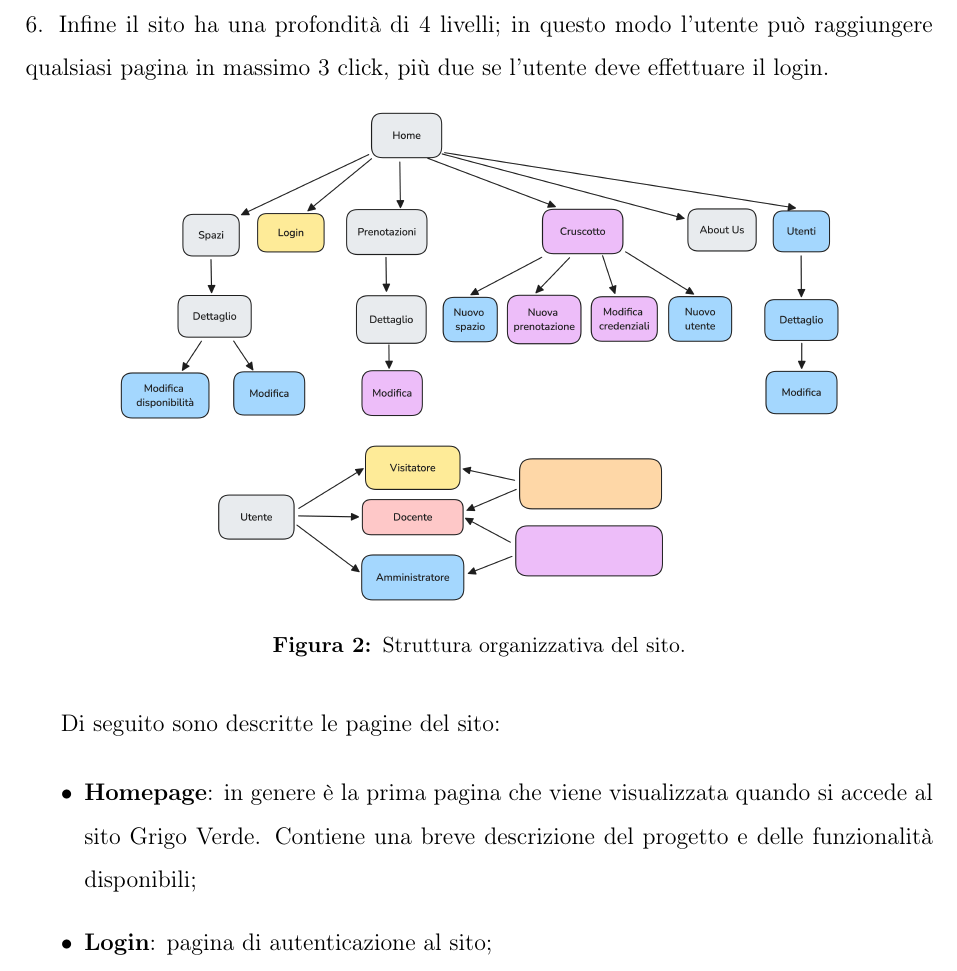
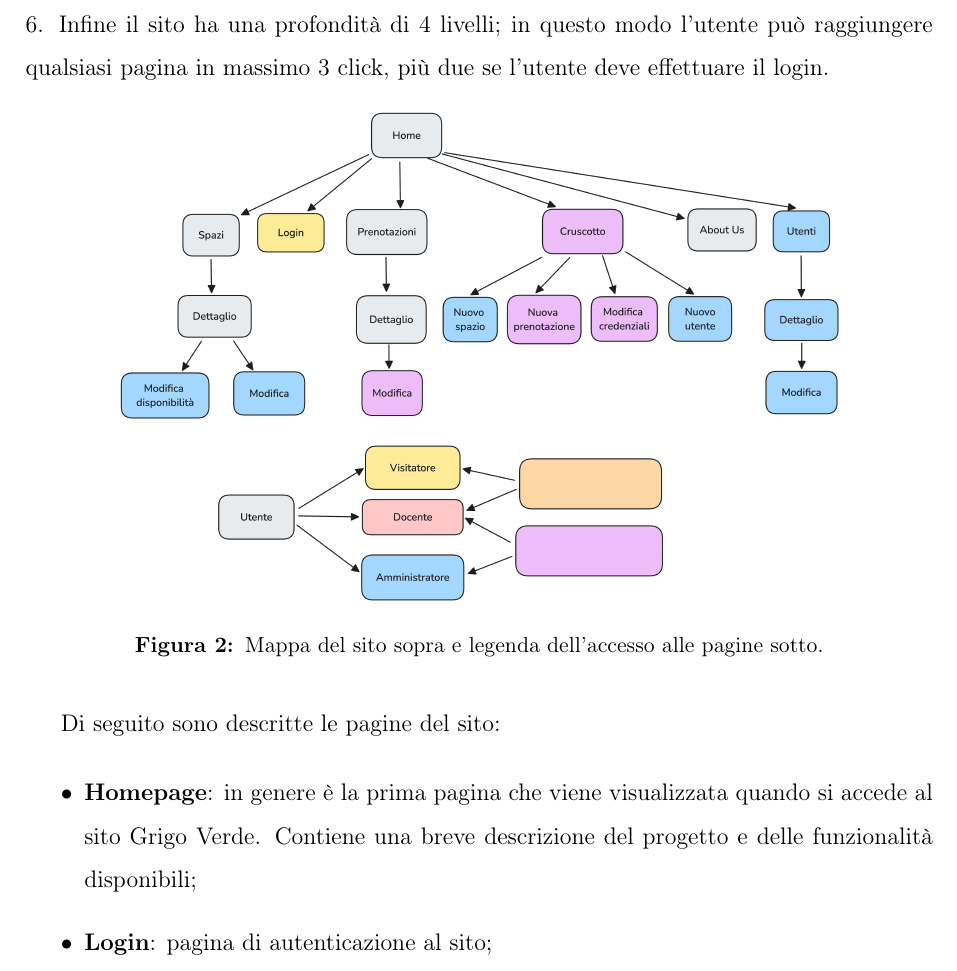
Before and after one commit to Sdraiati/docs, a LaTeX paper (RelazioneGrigoVerde/main.tex, which reads RelazioneGrigoVerde/progettazione.tex): part of page 14 of 23, cut so that both start at the same text. Compiled offline with pdfLaTeX.

Commit message:
fix: refusi

```diff
--- a/RelazioneGrigoVerde/progettazione.tex
+++ b/RelazioneGrigoVerde/progettazione.tex
@@ -277,7 +277,7 @@ pagina in massimo 3 click, più due se l'utente deve effettuare il login.
 \begin{figure}[h]
 	\centering
 	\includegraphics[width=0.8\textwidth]{figures/sitemap.png}
-	\caption{Struttura organizzativa del sito.}
+	\caption{Mappa del sito sopra e legenda dell'accesso alle pagine sotto.}
 \end{figure}
 
 Di seguito sono descritte le pagine del sito:
```
